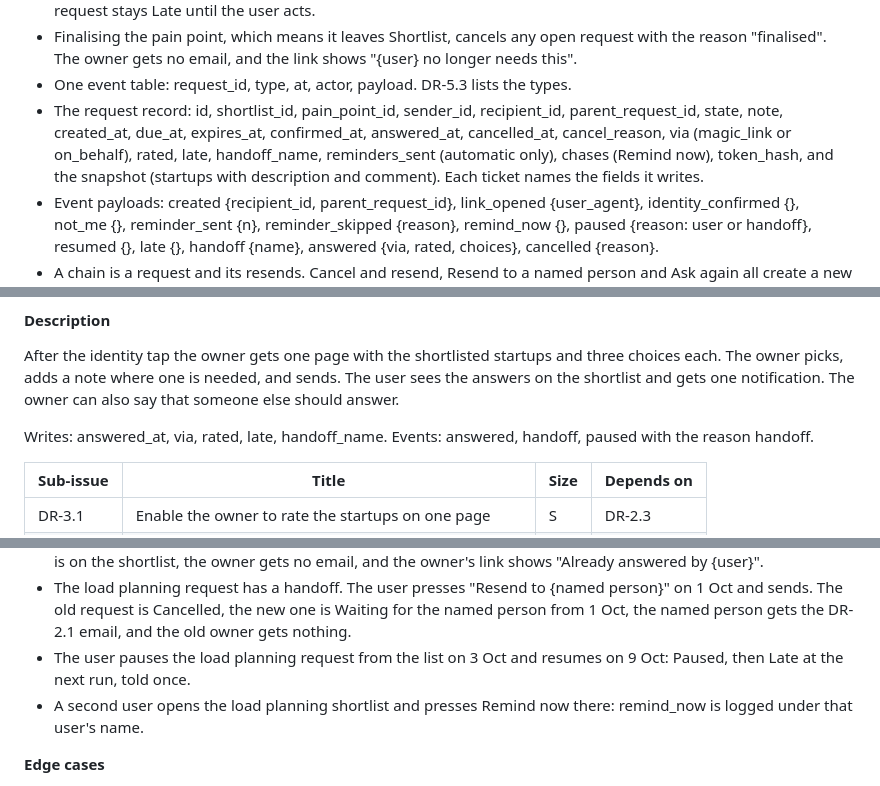
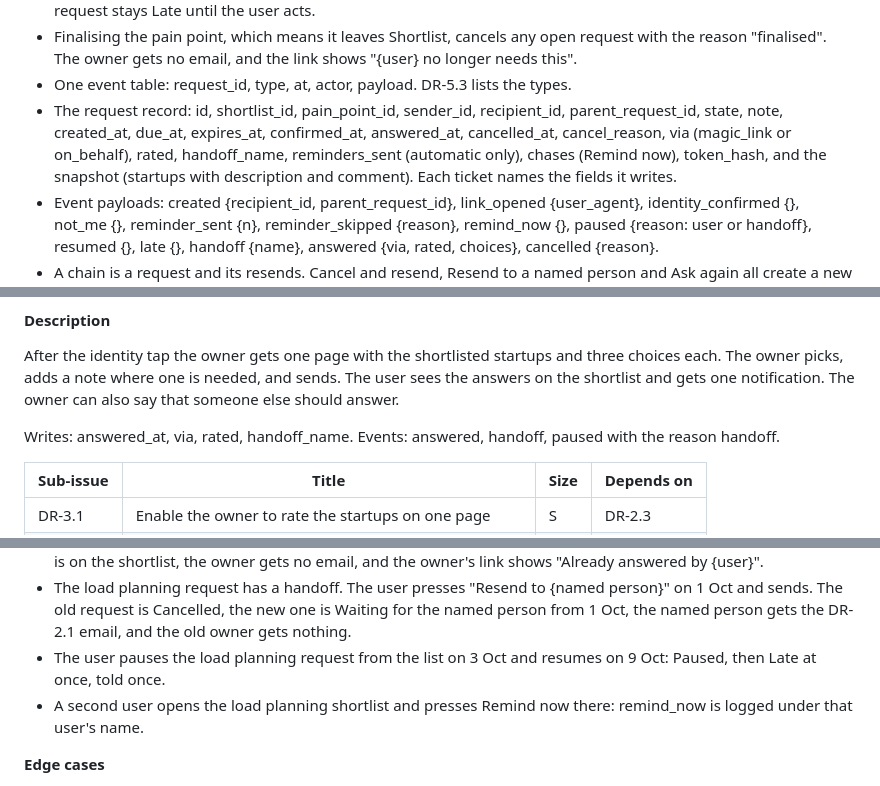
Before and after one commit to IamDejman/glassdollar-casestudy-ayodeji, a Markdown page: TICKETS.md, 3 parts joined by grey strips. GitHub-like rendering.

```diff
--- a/TICKETS.md
+++ b/TICKETS.md
@@ -38,7 +38,7 @@ Test against the sample data at https://github.com/IamDejman/glassdollar-casestu
 - A request closes only when a person answers or cancels it. Day 14 expires the link and nothing else. A Late request stays Late until the user acts.
 - Finalising the pain point, which means it leaves Shortlist, cancels any open request with the reason "finalised". The owner gets no email, and the link shows "{user} no longer needs this".
 - One event table: request_id, type, at, actor, payload. DR-5.3 lists the types.
-- The request record: id, shortlist_id, pain_point_id, sender_id, recipient_id, parent_request_id, state, note, created_at, due_at, expires_at, confirmed_at, answered_at, cancelled_at, cancel_reason, via (magic_link or on_behalf), rated, late, handoff_name, reminders_sent (automatic only), chases (Remind now), token_hash, and the snapshot (startups with description and comment). Each ticket names the fields it writes.
+- The request record: id, shortlist_id, pain_point_id, sender_id, recipient_id, parent_request_id, state, note, created_at, due_at, expires_at, confirmed_at, answered_at, cancelled_at, cancel_reason, via (magic_link or on_behalf), rated, handoff_name, reminders_sent (automatic only), chases (Remind now), token_hash, and the snapshot (startups with description and comment). Each ticket names the fields it writes.
 - Event payloads: created {recipient_id, parent_request_id}, link_opened {user_agent}, identity_confirmed {}, not_me {}, reminder_sent {n}, reminder_skipped {reason}, remind_now {}, paused {reason: user or handoff}, resumed {}, late {}, handoff {name}, answered {via, rated, choices}, cancelled {reason}.
 - A chain is a request and its resends. Cancel and resend, Resend to a named person and Ask again all create a new request with parent_request_id set to the old one. The list's Age column is per request. The measures count chains from the first request's created, so the clock never stops across a resend.
 - Owner activity means identity_confirmed, a view of the answer page with a session, handoff and answered. link_opened is logged for every fetch, scanners included, and is not activity. Activity drives the reminder skip in DR-4.1 and the Last owner action column in DR-5.1.
@@ -281,7 +281,7 @@ Writes: token_hash, confirmed_at. Events: link_opened, identity_confirmed, not_m
 
 After the identity tap the owner gets one page with the shortlisted startups and three choices each. The owner picks, adds a note where one is needed, and sends. The user sees the answers on the shortlist and gets one notification. The owner can also say that someone else should answer.
 
-Writes: answered_at, via, rated, late, handoff_name. Events: answered, handoff, paused with the reason handoff.
+Writes: answered_at, via, rated, handoff_name. Events: answered, handoff, paused with the reason handoff.
 
 | Sub-issue | Title | Size | Depends on |
 |---|---|---|---|
@@ -521,7 +521,7 @@ Writes: chases, via on_behalf. Events: remind_now, answered with via on_behalf.
 - The user presses Remind now on the load planning request on 12 Oct 2026. reminders_sent stays 2, chases is 1, the Reminders cell reads "2 +1 manual", remind_now is logged, the owner gets the email, and the button reads "Reminded today" for 24 hours.
 - The user answers on behalf for the load planning request with the default note. Answered, via on_behalf, the note is on the shortlist, the owner gets no email, and the owner's link shows "Already answered by {user}".
 - The load planning request has a handoff. The user presses "Resend to {named person}" on 1 Oct and sends. The old request is Cancelled, the new one is Waiting for the named person from 1 Oct, the named person gets the DR-2.1 email, and the old owner gets nothing.
-- The user pauses the load planning request from the list on 3 Oct and resumes on 9 Oct: Paused, then Late at the next run, told once.
+- The user pauses the load planning request from the list on 3 Oct and resumes on 9 Oct: Paused, then Late at once, told once.
 - A second user opens the load planning shortlist and presses Remind now there: remind_now is logged under that user's name.
 
 **Edge cases**
```
Also changed, not shown: other parts of TICKETS.md (+7 -7 lines), PRODUCT-BRIEF.md (+8 -8 lines).
